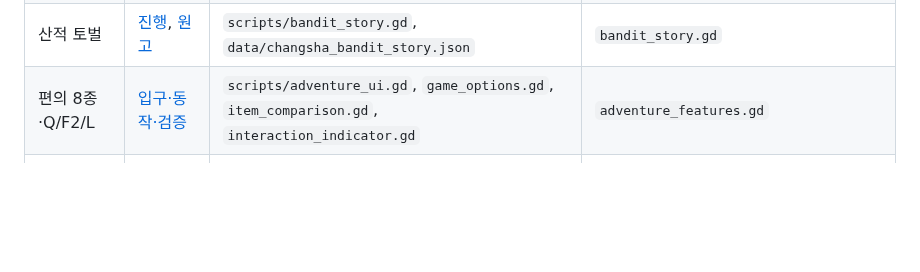
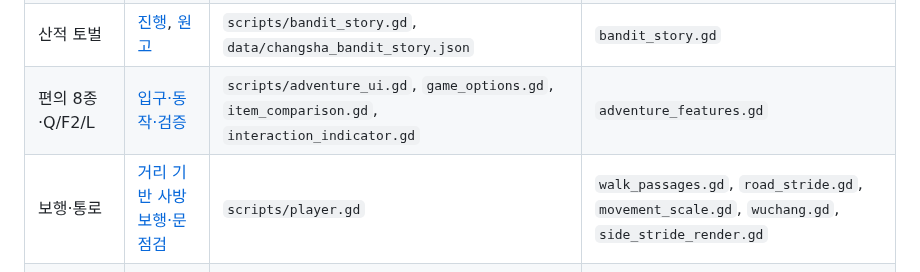
Before and after one commit to UTopia0525/-, a Markdown page: docs/README.md, the part around the change. GitHub-like rendering; blank space fills up the shorter version.

```diff
--- a/docs/README.md
+++ b/docs/README.md
@@ -42,6 +42,7 @@
 | 무공·무기·내기 | [무공](martial-arts/basic-attacks.md), [무기](systems/weapons.md), [내기](systems/inner-qi.md) | `data/basic_martial_arts.json`, `weapons.json`, `scripts/inner_qi.gd` | `martial_arts.gd`, `weapons.gd`, `weapon_requirements.gd`, `inner_qi.gd` |
 | 산적 토벌 | [진행](story/chapter-01-bandit-campaign.md), [원고](story/chapter-01-bandit-dialogues.md) | `scripts/bandit_story.gd`, `data/changsha_bandit_story.json` | `bandit_story.gd` |
 | 편의 8종·Q/F2/L | [입구·동작·검증](systems/adventure-usability.md) | `scripts/adventure_ui.gd`, `game_options.gd`, `item_comparison.gd`, `interaction_indicator.gd` | `adventure_features.gd` |
+| 보행·통로 | [거리 기반 사방 보행·문 점검](systems/walk-and-passages.md) | `scripts/player.gd` | `walk_passages.gd`, `road_stride.gd`, `movement_scale.gd`, `wuchang.gd`, `side_stride_render.gd` |
 | 탐험 HUD | [목표·이름·표식·알림](ui/exploration-hud.md) | `scripts/exploration_hud.gd`, `minimap.gd`, `adventure_ui.gd` | `exploration_hud.gd`, `capture_exploration_hud.gd`, `quest_update.gd`, `compact_hud_gate.gd` |
 | UI 상태 표시 | [선택·포커스·사용 불가](ui/interaction-states.md) | `scripts/ui.gd`, `paper_menu_base.gd` 및 각 메뉴 | `ui_states.gd`, `capture_ui_states.gd`, `paper_menu_live.gd`, `trading.gd`, `combat_updates.gd` |
 | 타이틀 | [화면·이어하기·불러오기](ui/title-live.md) | `scripts/title_screen.gd`, `save_system.gd` | `title_screen.gd`, `capture_title.gd`, `saves.gd`, `death_flow.gd` |
```
Also changed, not shown: docs/CLI_HANDOFF.md (+2 -0 lines), docs/systems/walk-and-passages.md (added, +33 -0 lines), godot/screenshots/walk-unified-directions.png (added), 5 other files.
